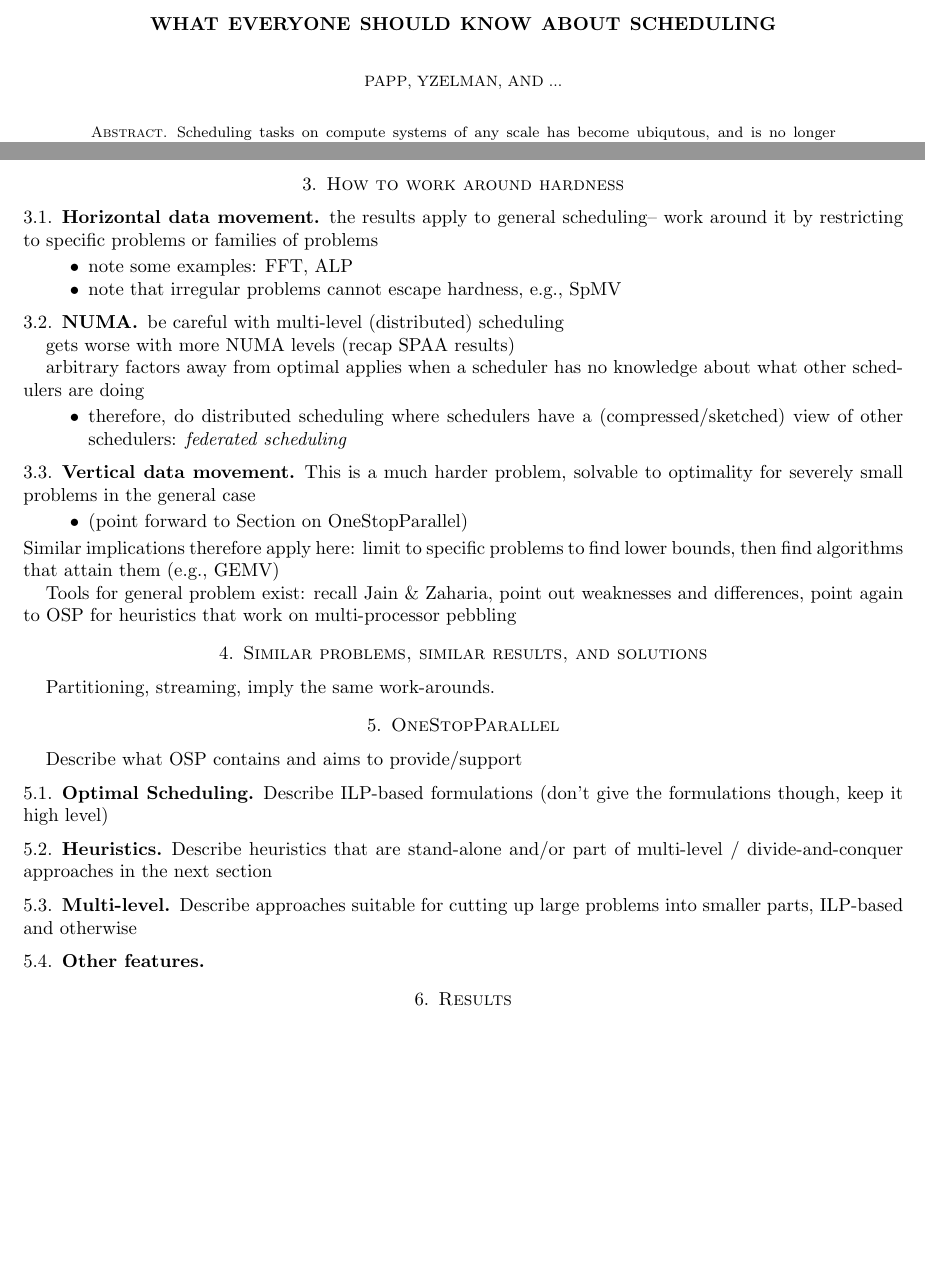
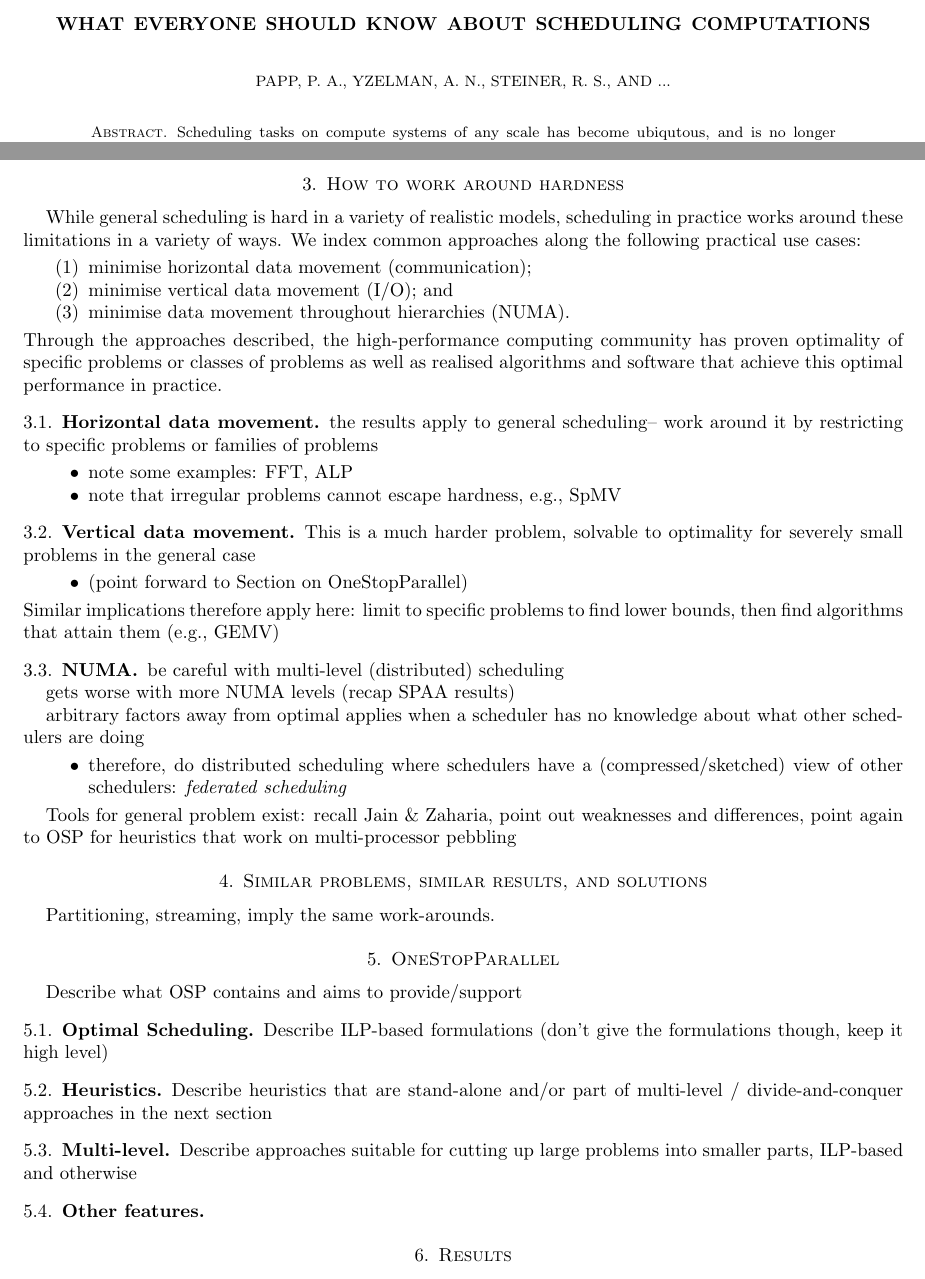
Before and after one commit to Algebraic-Programming/Preprints, a LaTeX paper (weskas26/paper.tex): two parts of pages 1 and 2 of 2 before the commit and two parts of pages 1 and 2 of 3 after it, joined at a grey line, cut so that both start at the same text, the shorter picture padded with empty space. Compiled offline with pdfLaTeX.

Commit message:
Reorder section 3 a bit, and wrote an intro.

```diff
--- a/weskas26/paper.tex
+++ b/weskas26/paper.tex
@@ -4,8 +4,8 @@
 \usepackage{fullpage}
 \usepackage[british]{babel}
 
-\title{What everyone should know about scheduling}
-\author{Papp \and Yzelman \and ...}
+\title{What everyone should know about scheduling computations}
+\author{Papp, P. A. \and Yzelman, A. N. \and Steiner, R. S. \and ...}
 
 \begin{document}
 
@@ -92,6 +92,18 @@ Results on FA, GEMM, etc.
 
 \section{How to work around hardness}
 
+While general scheduling is hard in a variety of realistic models,
+scheduling in practice works around these limitations in a variety of ways.
+We index common approaches along the following practical use cases:
+\begin{enumerate}
+	\item minimise horizontal data movement (communication);
+	\item minimise vertical data movement (I/O); and
+	\item minimise data movement throughout hierarchies (NUMA).
+\end{enumerate}
+Through the approaches described,
+the high-performance computing community has proven optimality of specific problems or classes of problems
+as well as realised algorithms and software that achieve this optimal performance in practice.
+
 \subsection{Horizontal data movement}
 
  the results apply to general scheduling-- work around it by restricting to specific problems or families of problems
@@ -99,6 +111,14 @@ Results on FA, GEMM, etc.
 	\item note some examples: FFT, ALP
 	\item note that irregular problems cannot escape hardness, e.g., SpMV
 \end{itemize}
+
+\subsection{Vertical data movement}
+
+This is a much harder problem, solvable to optimality for severely small problems in the general case
+\begin{itemize}
+	\item (point forward to Section on OneStopParallel)
+\end{itemize}
+Similar implications therefore apply here: limit to specific problems to find lower bounds, then find algorithms that attain them (e.g., GEMV)
 
 \subsection{NUMA}
 
@@ -110,14 +130,6 @@ arbitrary factors away from optimal applies when a scheduler has no knowledge ab
 \begin{itemize}
 	\item therefore, do distributed scheduling where schedulers have a (compressed/sketched) view of other schedulers: \emph{federated scheduling}
 \end{itemize}
-
-\subsection{Vertical data movement}
-
-This is a much harder problem, solvable to optimality for severely small problems in the general case
-\begin{itemize}
-	\item (point forward to Section on OneStopParallel)
-\end{itemize}
-Similar implications therefore apply here: limit to specific problems to find lower bounds, then find algorithms that attain them (e.g., GEMV)
 
 Tools for general problem exist: recall Jain \& Zaharia, point out weaknesses and differences, point again to OSP for heuristics that work on multi-processor pebbling
 
```
